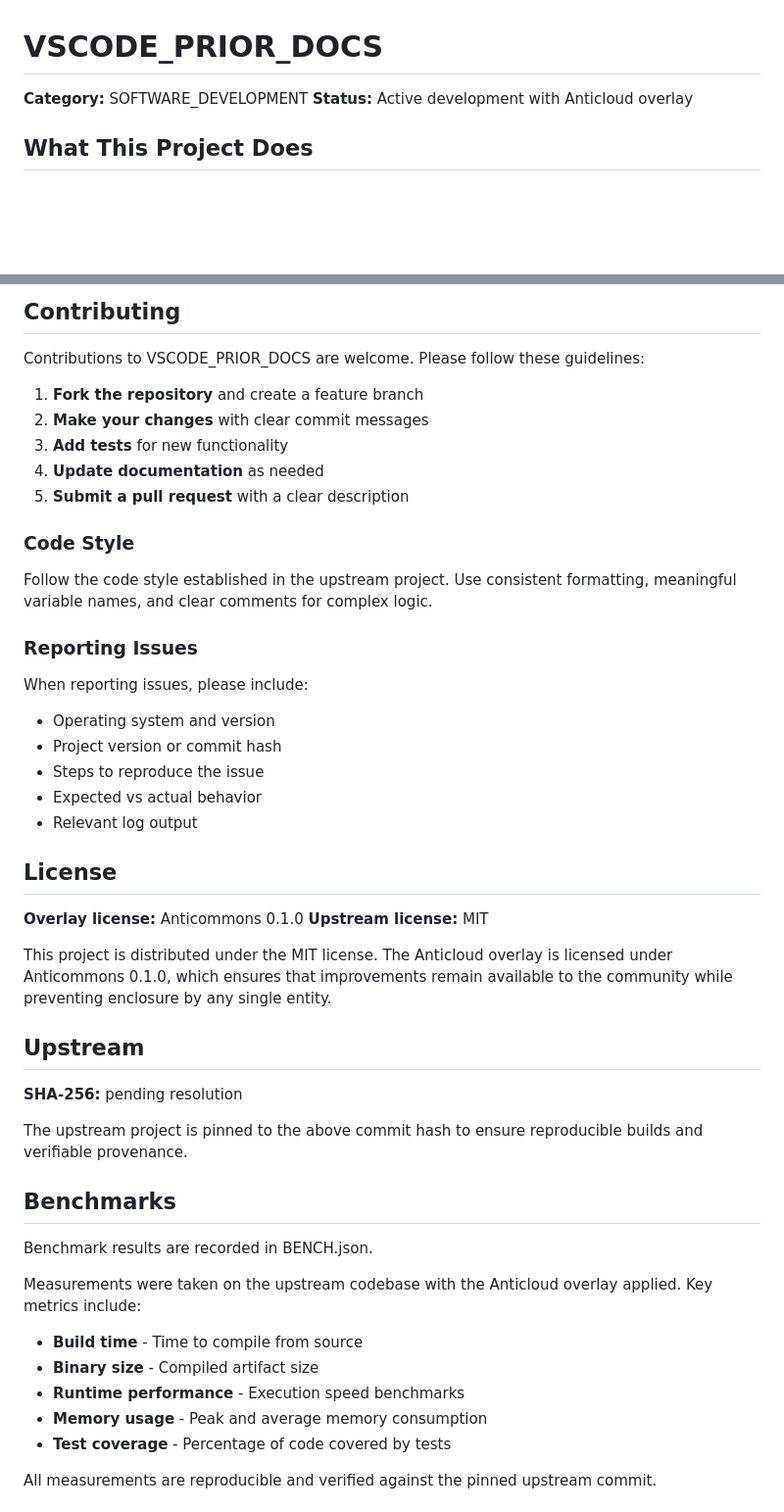
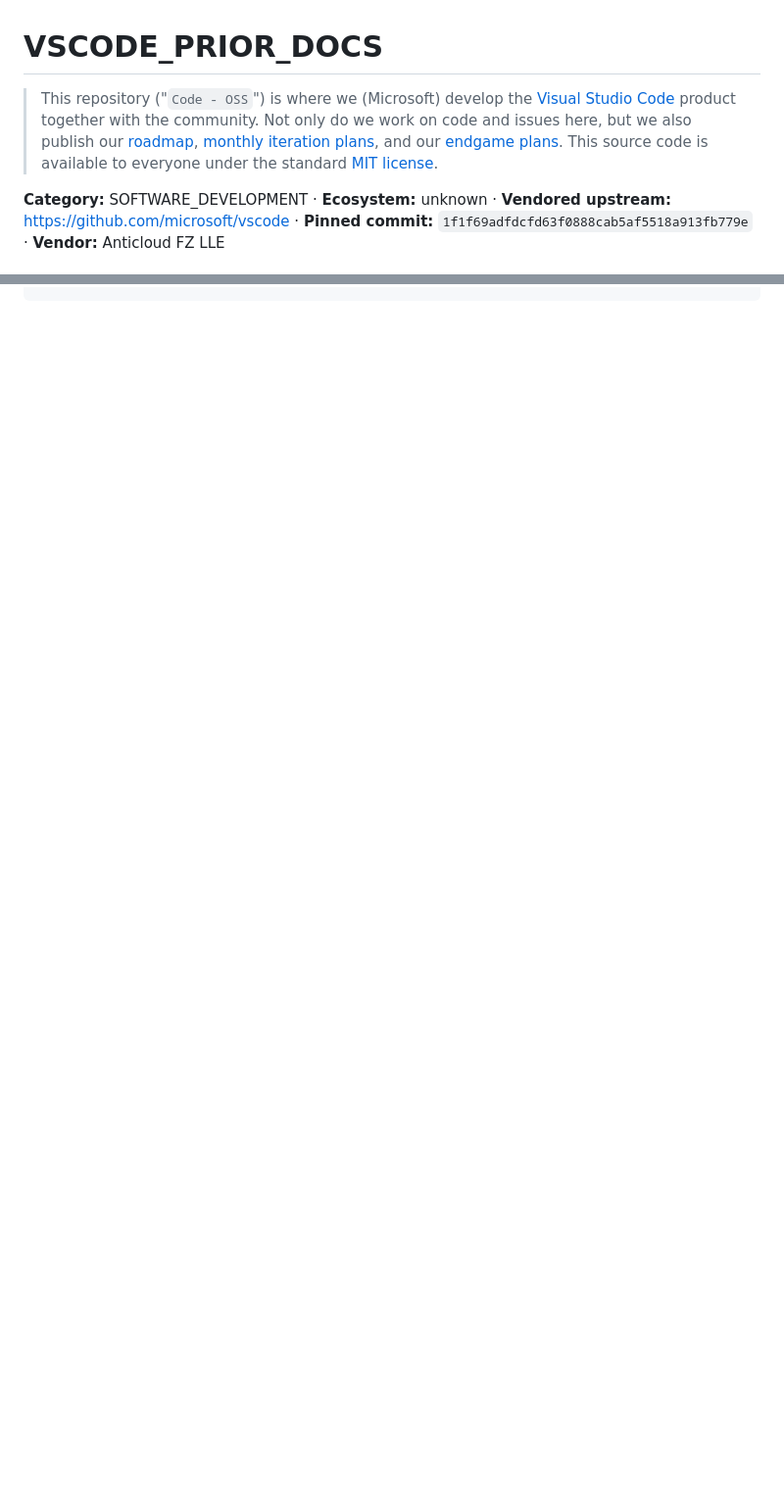
Before and after one commit to the-anticloud/anticloud-vscode-prior-docs, a Markdown page: README.md, 2 parts joined by grey strips. Shown at 98% size. GitHub-like rendering; blank space fills up the shorter version.

```diff
--- a/README.md
+++ b/README.md
@@ -1,7 +1,6 @@
 # VSCODE_PRIOR_DOCS
 
-**Category:** SOFTWARE_DEVELOPMENT
-**Status:** Active development with Anticloud overlay
+> This repository ("`Code - OSS`") is where we (Microsoft) develop the [Visual Studio Code](https://code.visualstudio.com) product together with the community. Not only do we work on code and issues here, but we also publish our [roadmap](https://github.com/microsoft/vscode/wiki/Roadmap), [monthly iteration plans](https://github.com/microsoft/vscode/wiki/Iteration-Plans), and our [endgame plans](https://github.com/microsoft/vscode/wiki/Running-the-Endgame). This source code is available to everyone under the standard [MIT license](https://github.com/microsoft/vscode/blob/main/LICENSE.txt).
 
-## What This Project Does
+**Category:** SOFTWARE_DEVELOPMENT · **Ecosystem:** unknown · **Vendored upstream:** https://github.com/microsoft/vscode · **Pinned commit:** `1f1f69adfdcfd63f0888cab5af5518a913fb779e` · **Vendor:** Anticloud FZ LLE
 
@@ -152,60 +65,0 @@ The following environment variables can override configuration:
-## Contributing
-
-Contributions to VSCODE_PRIOR_DOCS are welcome. Please follow
-these guidelines:
-
-1. **Fork the repository** and create a feature branch
-2. **Make your changes** with clear commit messages
-3. **Add tests** for new functionality
-4. **Update documentation** as needed
-5. **Submit a pull request** with a clear description
-
-### Code Style
-
-Follow the code style established in the upstream project.
-Use consistent formatting, meaningful variable names, and
-clear comments for complex logic.
-
-### Reporting Issues
-
-When reporting issues, please include:
-
-- Operating system and version
-- Project version or commit hash
-- Steps to reproduce the issue
-- Expected vs actual behavior
-- Relevant log output
-
-## License
-
-**Overlay license:** Anticommons 0.1.0
-**Upstream license:** MIT
-
-This project is distributed under the MIT license.
-The Anticloud overlay is licensed under Anticommons 0.1.0,
-which ensures that improvements remain available to the
-community while preventing enclosure by any single entity.
-
-## Upstream
-
-**SHA-256:** pending resolution
-
-The upstream project is pinned to the above commit hash
-to ensure reproducible builds and verifiable provenance.
-
-## Benchmarks
-
-Benchmark results are recorded in BENCH.json.
-
-Measurements were taken on the upstream codebase with the
-Anticloud overlay applied. Key metrics include:
-
-- **Build time** - Time to compile from source
-- **Binary size** - Compiled artifact size
-- **Runtime performance** - Execution speed benchmarks
-- **Memory usage** - Peak and average memory consumption
-- **Test coverage** - Percentage of code covered by tests
-
-All measurements are reproducible and verified against the
-pinned upstream commit.
-
```
Also changed, not shown: other parts of README.md (+43 -159 lines).
